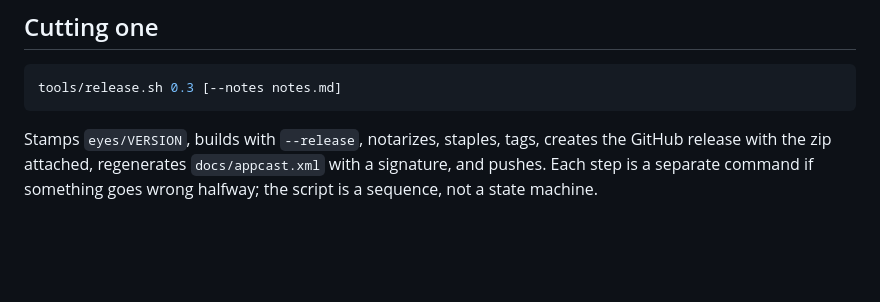
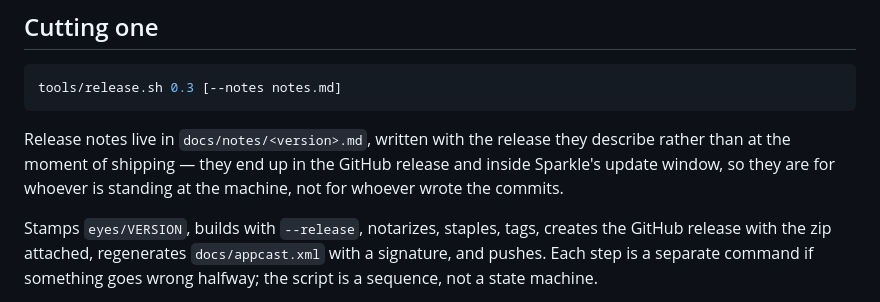
Before and after one commit to nfarina/neon, a Markdown page: docs/release.md, the part around the change. GitHub-like rendering; blank space fills up the shorter version.

Commit message:
Notes for 0.4, written where the release can find them
Co-Authored-By: Claude Opus 5 <noreply@anthropic.com>
Claude-Session: https://claude.ai/code/session_011Z2ZR8L8FsUyQ9sSznkBKd

````diff
--- a/docs/release.md
+++ b/docs/release.md
@@ -57,6 +57,11 @@ xcrun notarytool history --keychain-profile neon-notary >/dev/null && echo "nota
 ```sh
 tools/release.sh 0.3 [--notes notes.md]
 ```
+
+Release notes live in `docs/notes/<version>.md`, written with the release they
+describe rather than at the moment of shipping — they end up in the GitHub
+release and inside Sparkle's update window, so they are for whoever is standing
+at the machine, not for whoever wrote the commits.
 
 Stamps `eyes/VERSION`, builds with `--release`, notarizes, staples, tags,
 creates the GitHub release with the zip attached, regenerates
````
Also changed, not shown: docs/notes/0.4.md (added, +10 -0 lines).
